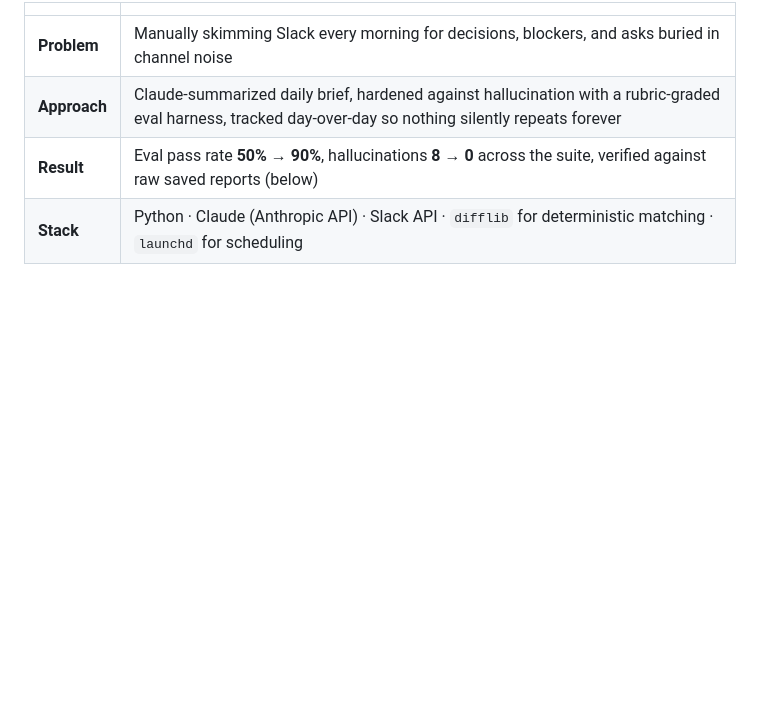
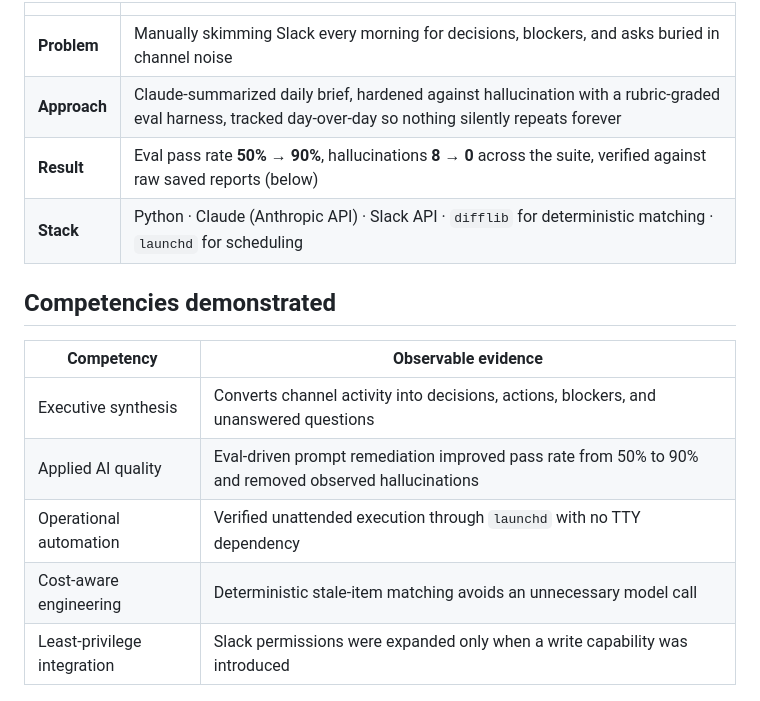
Before and after one commit to PlainJane20/slack-daily-brief, a Markdown page: README.md, the part around the change. Drawn GitHub-style; blank space fills up the shorter version.

Commit message:
Polish portfolio README

```diff
--- a/README.md
+++ b/README.md
@@ -31,6 +31,16 @@ could look like.
 | **Approach** | Claude-summarized daily brief, hardened against hallucination with a rubric-graded eval harness, tracked day-over-day so nothing silently repeats forever |
 | **Result** | Eval pass rate **50% → 90%**, hallucinations **8 → 0** across the suite, verified against raw saved reports (below) |
 | **Stack** | Python · Claude (Anthropic API) · Slack API · `difflib` for deterministic matching · `launchd` for scheduling |
+
+## Competencies demonstrated
+
+| Competency | Observable evidence |
+|---|---|
+| Executive synthesis | Converts channel activity into decisions, actions, blockers, and unanswered questions |
+| Applied AI quality | Eval-driven prompt remediation improved pass rate from 50% to 90% and removed observed hallucinations |
+| Operational automation | Verified unattended execution through `launchd` with no TTY dependency |
+| Cost-aware engineering | Deterministic stale-item matching avoids an unnecessary model call |
+| Least-privilege integration | Slack permissions were expanded only when a write capability was introduced |
 
 ![Eval pass rate before and after the prompt fix](docs/images/eval_pass_rate.png)
 
```
